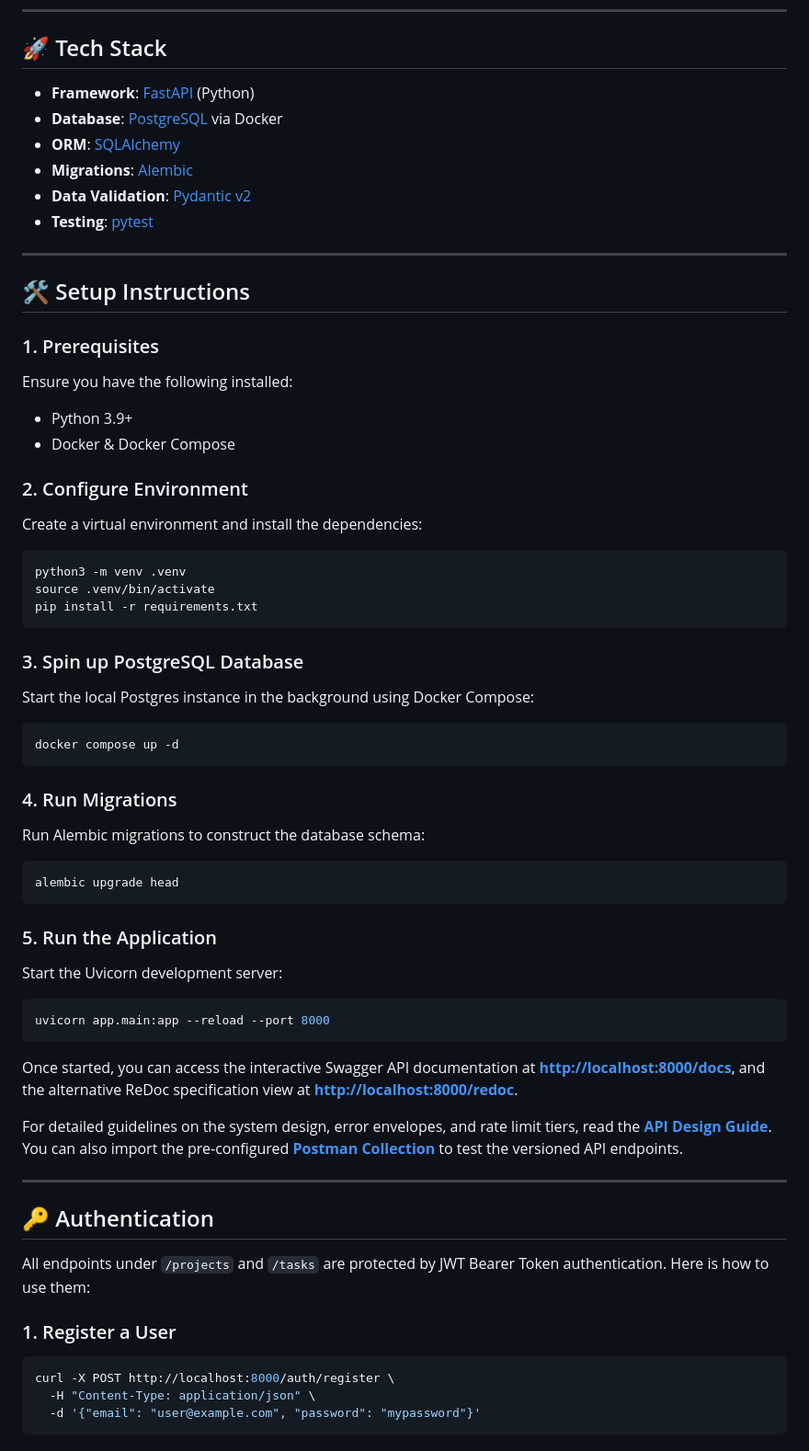
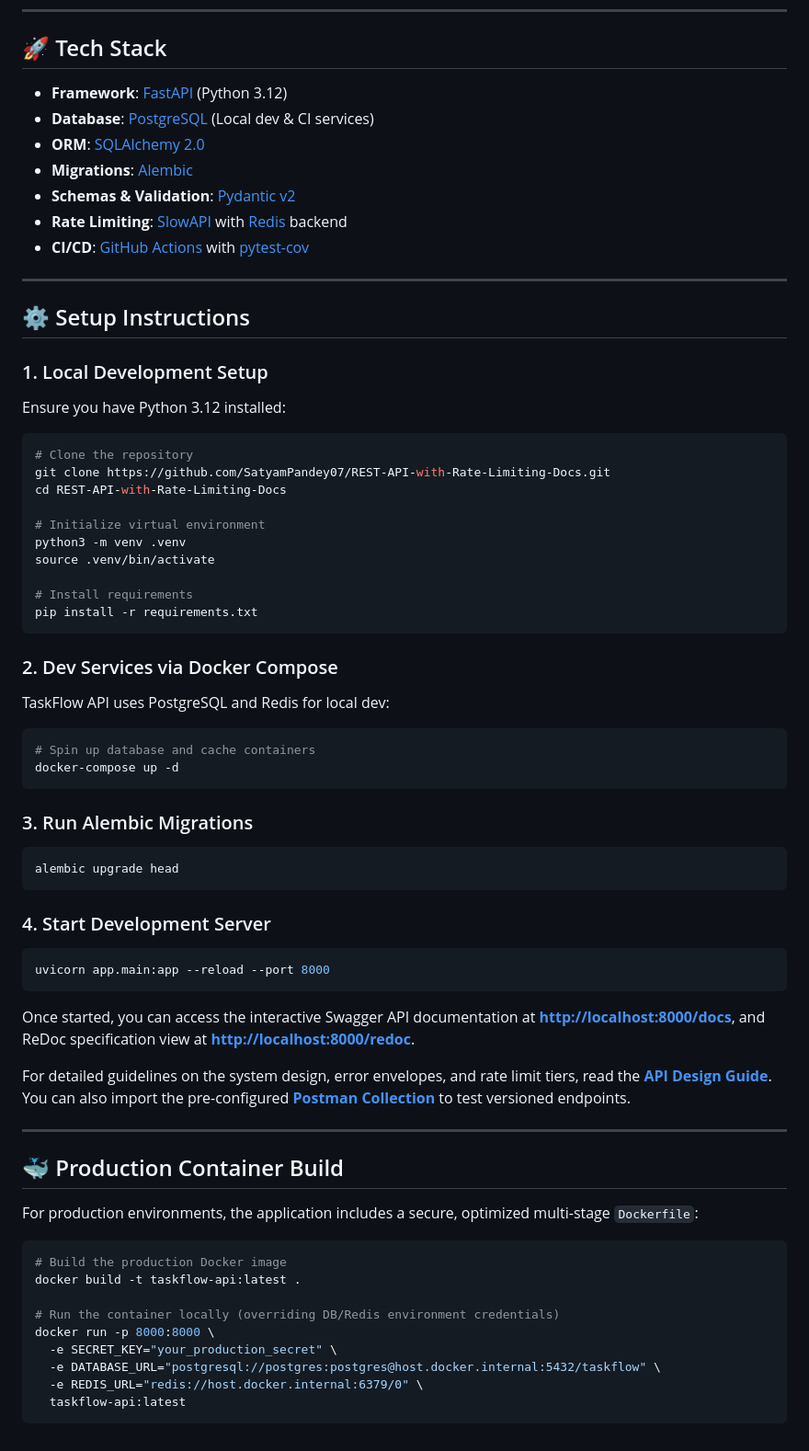
Before and after one commit to SatyamPandey07/REST-API-with-Rate-Limiting-Docs, a Markdown page: README.md, the part around one of its changes. Shown at 92% size. Rendered like a GitHub page.

````diff
--- a/README.md
+++ b/README.md
@@ -8,62 +40,69 @@ A robust task and project management REST API built with FastAPI, PostgreSQL, SQ
 
 ## 🚀 Tech Stack
 
-- **Framework**: [FastAPI](https://fastapi.tiangolo.com/) (Python)
-- **Database**: [PostgreSQL](https://www.postgresql.org/) via Docker
-- **ORM**: [SQLAlchemy](https://www.sqlalchemy.org/)
+- **Framework**: [FastAPI](https://fastapi.tiangolo.com/) (Python 3.12)
+- **Database**: [PostgreSQL](https://www.postgresql.org/) (Local dev & CI services)
+- **ORM**: [SQLAlchemy 2.0](https://www.sqlalchemy.org/)
 - **Migrations**: [Alembic](https://alembic.sqlalchemy.org/)
-- **Data Validation**: [Pydantic v2](https://docs.pydantic.dev/)
-- **Testing**: [pytest](https://docs.pytest.org/)
+- **Schemas & Validation**: [Pydantic v2](https://docs.pydantic.dev/)
+- **Rate Limiting**: [SlowAPI](https://github.com/laurentS/slowapi) with [Redis](https://redis.io/) backend
+- **CI/CD**: [GitHub Actions](https://github.com/features/actions) with [pytest-cov](https://pytest-cov.readthedocs.io/)
 
 ---
 
-## 🛠️ Setup Instructions
+## ⚙️ Setup Instructions
 
-### 1. Prerequisites
-Ensure you have the following installed:
-- Python 3.9+
-- Docker & Docker Compose
+### 1. Local Development Setup
+Ensure you have Python 3.12 installed:
+```bash
+# Clone the repository
+git clone https://github.com/SatyamPandey07/REST-API-with-Rate-Limiting-Docs.git
+cd REST-API-with-Rate-Limiting-Docs
 
-### 2. Configure Environment
-Create a virtual environment and install the dependencies:
-```bash
+# Initialize virtual environment
 python3 -m venv .venv
 source .venv/bin/activate
+
+# Install requirements
 pip install -r requirements.txt
 ```
 
-### 3. Spin up PostgreSQL Database
-Start the local Postgres instance in the background using Docker Compose:
+### 2. Dev Services via Docker Compose
+TaskFlow API uses PostgreSQL and Redis for local dev:
 ```bash
-docker compose up -d
+# Spin up database and cache containers
+docker-compose up -d
 ```
 
-### 4. Run Migrations
-Run Alembic migrations to construct the database schema:
+### 3. Run Alembic Migrations
 ```bash
 alembic upgrade head
 ```
 
-### 5. Run the Application
-Start the Uvicorn development server:
+### 4. Start Development Server
 ```bash
 uvicorn app.main:app --reload --port 8000
 ```
-Once started, you can access the interactive Swagger API documentation at **[http://localhost:8000/docs](http://localhost:8000/docs)**, and the alternative ReDoc specification view at **[http://localhost:8000/redoc](http://localhost:8000/redoc)**.
+
+Once started, you can access the interactive Swagger API documentation at **[http://localhost:8000/docs](http://localhost:8000/docs)**, and ReDoc specification view at **[http://localhost:8000/redoc](http://localhost:8000/redoc)**.
 
 For detailed guidelines on the system design, error envelopes, and rate limit tiers, read the **[API Design Guide](docs/API_DESIGN.md)**.
-You can also import the pre-configured **[Postman Collection](docs/postman_collection.json)** to test the versioned API endpoints.
+You can also import the pre-configured **[Postman Collection](docs/postman_collection.json)** to test versioned endpoints.
 
 ---
 
-## 🔑 Authentication
+## 🐳 Production Container Build
 
-All endpoints under `/projects` and `/tasks` are protected by JWT Bearer Token authentication. Here is how to use them:
+For production environments, the application includes a secure, optimized multi-stage `Dockerfile`:
+```bash
+# Build the production Docker image
+docker build -t taskflow-api:latest .
 
-### 1. Register a User
-```bash
-curl -X POST http://localhost:8000/auth/register \
-  -H "Content-Type: application/json" \
-  -d '{"email": "user@example.com", "password": "mypassword"}'
+# Run the container locally (overriding DB/Redis environment credentials)
+docker run -p 8000:8000 \
+  -e SECRET_KEY="your_production_secret" \
+  -e DATABASE_URL="postgresql://postgres:postgres@host.docker.internal:5432/taskflow" \
+  -e REDIS_URL="redis://host.docker.internal:6379/0" \
+  taskflow-api:latest
 ```
 
````
Also changed, not shown: other parts of README.md (+64 -160 lines).
